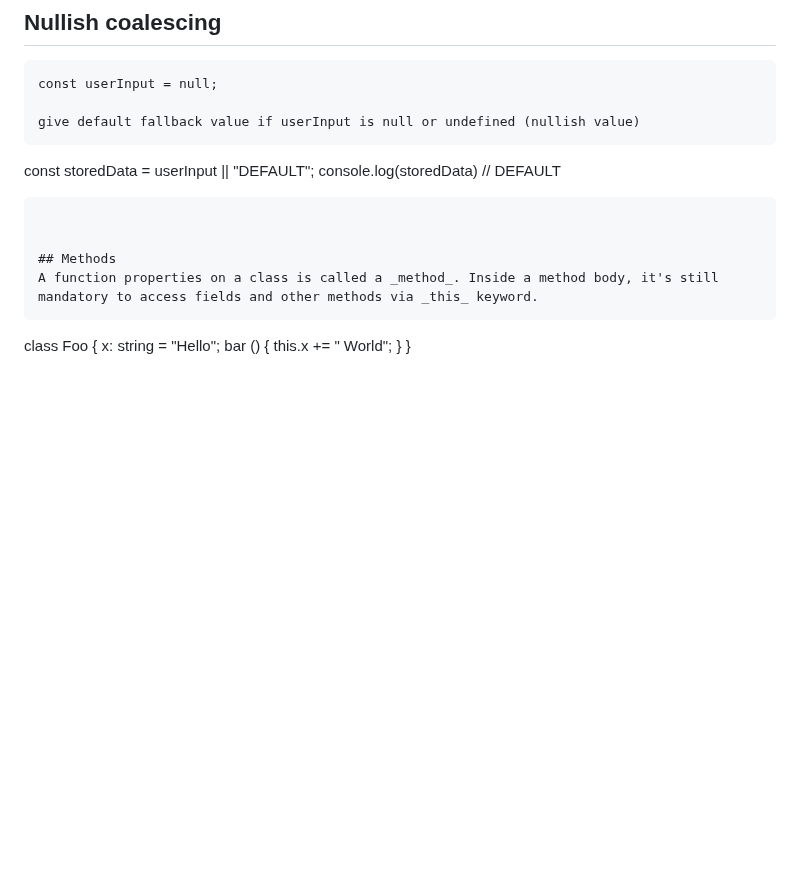
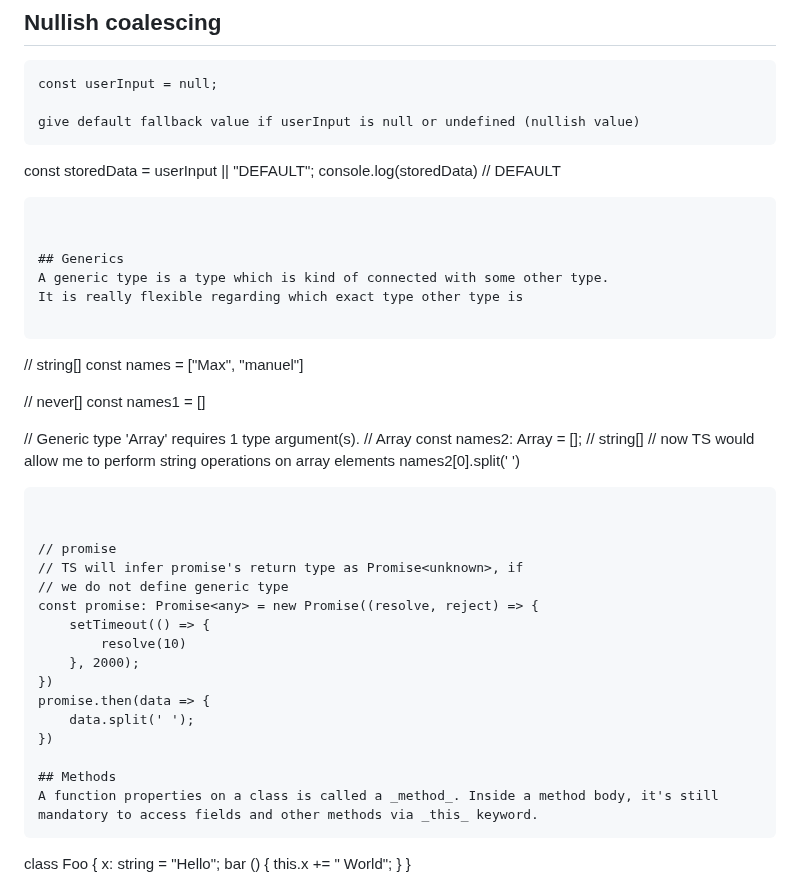
Before and after one commit to Maryam-bit/Learning-Typescript, a Markdown page: Learning-notes/README.md, the part around the change. Rendered like a GitHub page; blank space fills up the shorter version.

````diff
--- a/Learning-notes/README.md
+++ b/Learning-notes/README.md
@@ -975,6 +975,37 @@ console.log(storedData) // DEFAULT
 ```
 
 
+## Generics
+A generic type is a type which is kind of connected with some other type.
+It is really flexible regarding which exact type other type is
+
+```
+// string[]
+const names = ["Max", "manuel"]
+
+// never[]
+const names1 = []
+
+// Generic type 'Array<T>' requires 1 type argument(s).
+// Array
+const names2: Array<string> = []; // string[]
+// now TS would allow me to perform string operations on array elements
+names2[0].split(' ')
+```
+
+
+// promise
+// TS will infer promise's return type as Promise<unknown>, if
+// we do not define generic type
+const promise: Promise<any> = new Promise((resolve, reject) => {
+    setTimeout(() => {
+        resolve(10)
+    }, 2000);
+})
+promise.then(data => {
+    data.split(' ');
+})
+
 ## Methods
 A function properties on a class is called a _method_. Inside a method body, it's still mandatory to access fields and other methods via _this_ keyword.
 ```
````
